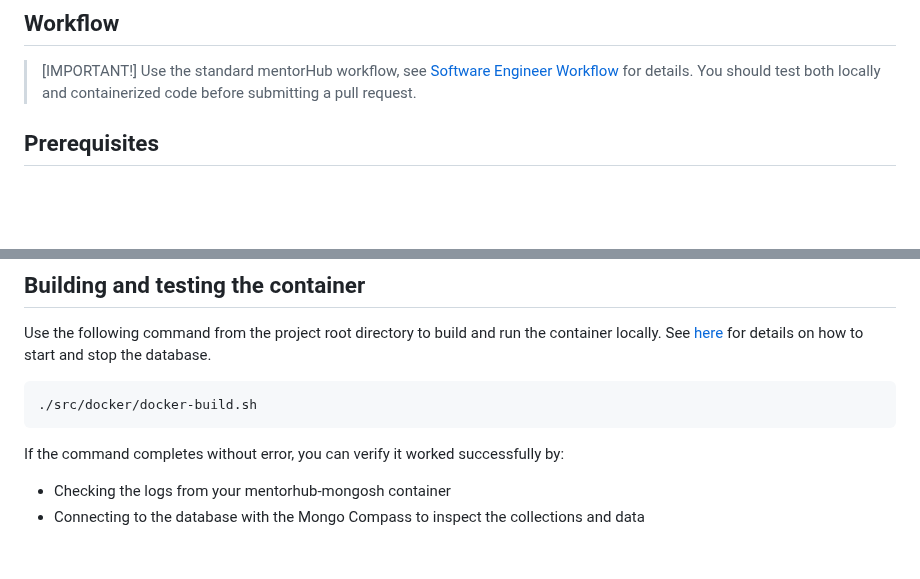
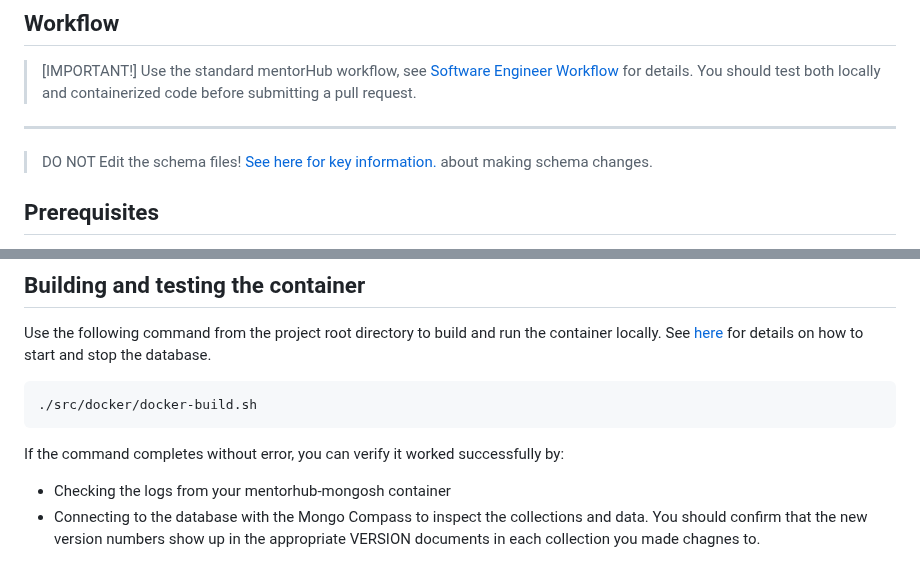
Before and after one commit to agile-learning-institute/mentorHub-mongodb, a Markdown page: CONTRIBUTING.mongosh.md, 2 parts joined by grey strips. Drawn GitHub-style; blank space fills up the shorter version.

```diff
--- a/CONTRIBUTING.mongosh.md
+++ b/CONTRIBUTING.mongosh.md
@@ -4,6 +4,8 @@
 
 > [IMPORTANT!]
 Use the standard mentorHub workflow, see [Software Engineer Workflow](https://github.com/agile-learning-institute/mentorHub/tree/main#software-engineer-workflow) for details. You should test both locally and containerized code before submitting a pull request.
+---
+> DO NOT Edit the schema files! [See here for key information.](./src/mongosh/schemas/README.md) about making schema changes.
 
 ## Prerequisites
 
@@ -68,4 +70,4 @@ Use the following command from the project root directory to build and run the c
 If the command completes without error, you can verify it worked successfully by:
 
 - Checking the logs from your mentorhub-mongosh container
-- Connecting to the database with the Mongo Compass to inspect the collections and data
+- Connecting to the database with the Mongo Compass to inspect the collections and data. You should confirm that the new version numbers show up in the appropriate VERSION documents in each collection you made chagnes to.
```
Also changed, not shown: 1 other file.
